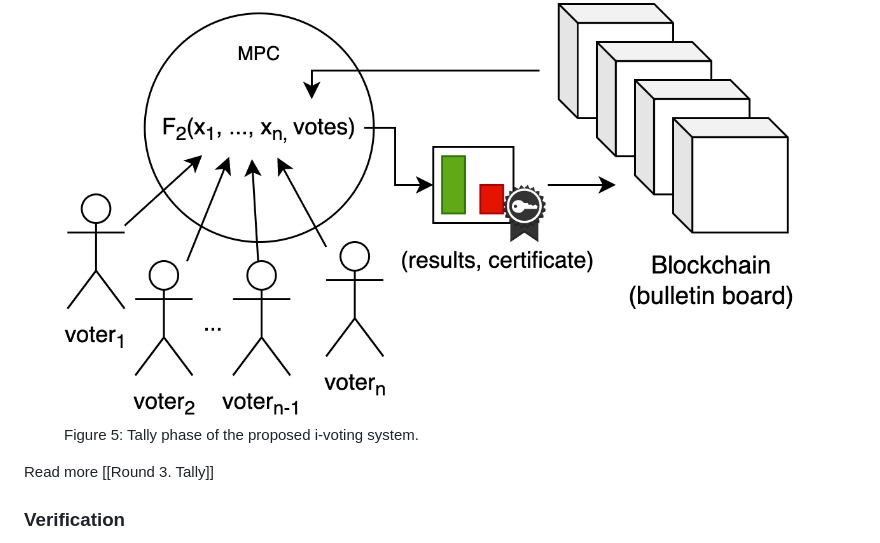
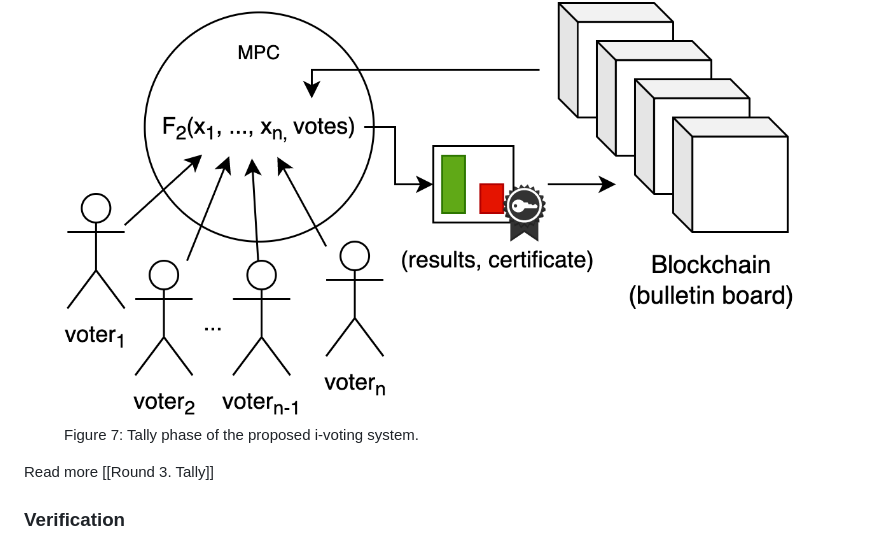
Before and after one commit to stanbar/FDKG, a Markdown page: docs/README.md, the part around the change printed below. Rendered like a GitHub page.

```diff
--- a/docs/README.md
+++ b/docs/README.md
@@ -336,8 +350,8 @@ board). See Figure [5](#fig:tally).
 
 <figure>
 <img src="img/tally.png" id="fig:tally"
-alt="Figure 5: Tally phase of the proposed i-voting system." />
-<figcaption aria-hidden="true">Figure 5: Tally phase of the proposed
+alt="Figure 7: Tally phase of the proposed i-voting system." />
+<figcaption aria-hidden="true">Figure 7: Tally phase of the proposed
 i-voting system.</figcaption>
 </figure>
 
```
Also changed, not shown: other parts of docs/README.md (+48 -34 lines).
